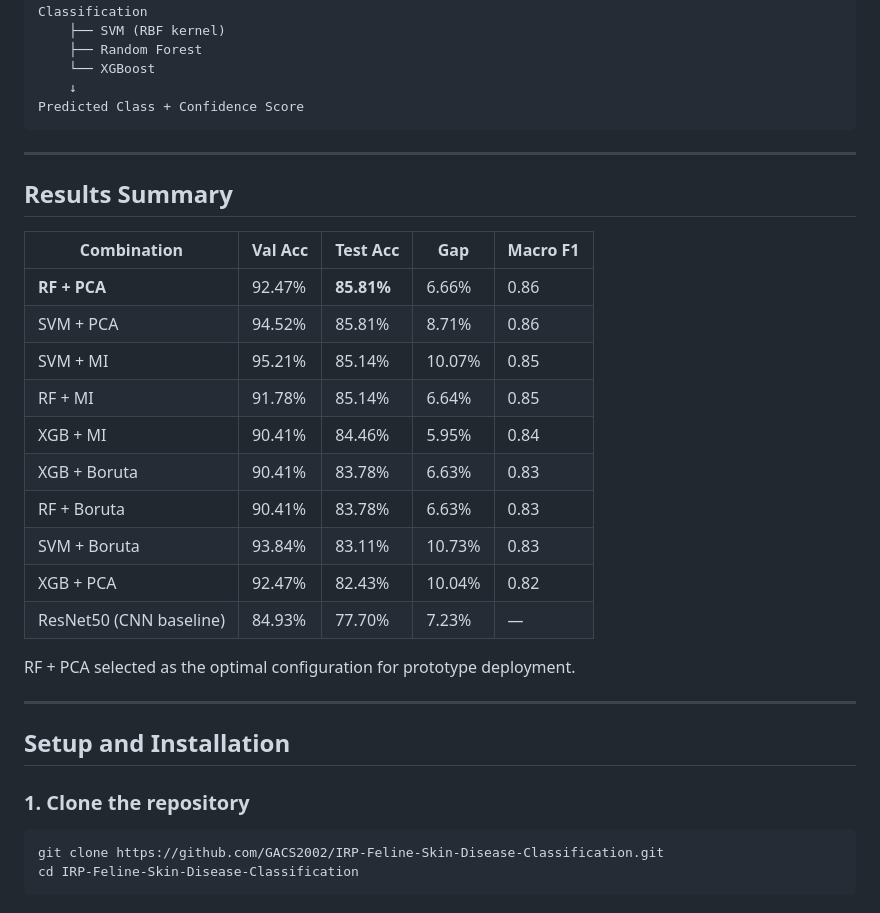
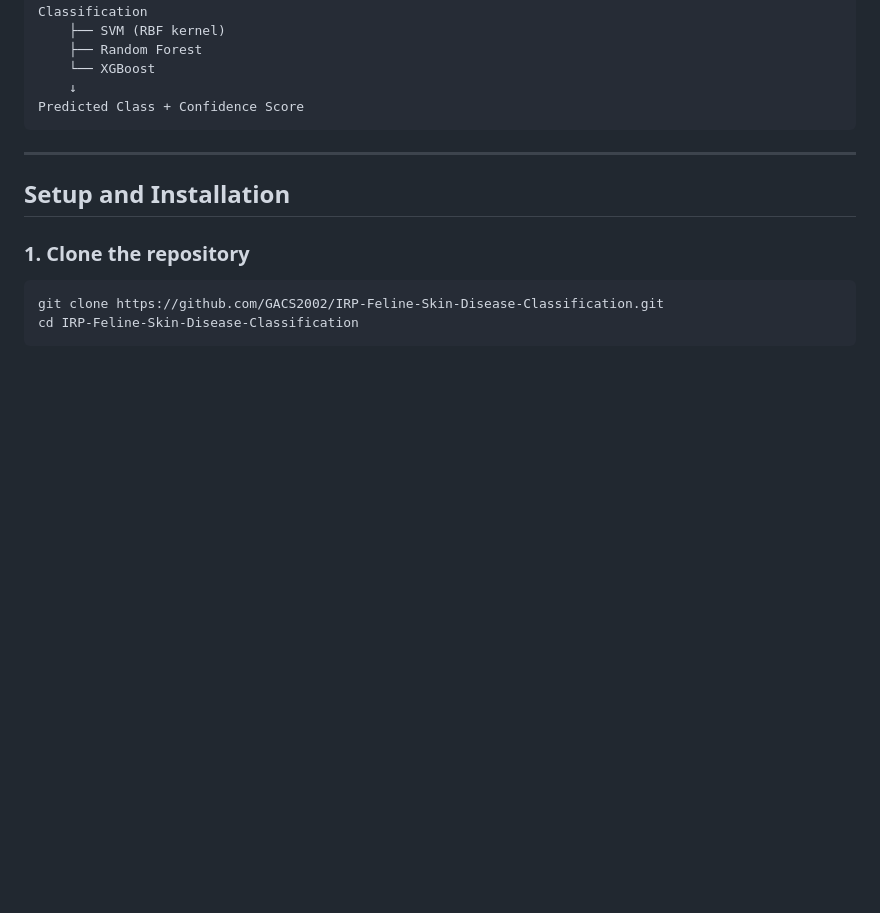
Before and after one commit to GACS2002/IRP-Feline-Skin-Disease-Classification, a Markdown page: README.md, the part around the change. Drawn GitHub-style; blank space fills up the shorter version.

```diff
--- a/README.md
+++ b/README.md
@@ -88,25 +88,6 @@ Predicted Class + Confidence Score
 
 ---
 
-## Results Summary
-
-| Combination | Val Acc | Test Acc | Gap  | Macro F1 |
-|-------------|---------|----------|------|----------|
-| **RF + PCA**| 92.47% | **85.81%**| 6.66%| 0.86 |
-| SVM + PCA   | 94.52% | 85.81%   | 8.71% | 0.86 |
-| SVM + MI    | 95.21% | 85.14%   | 10.07%| 0.85 |
-| RF + MI     | 91.78% | 85.14%   | 6.64% | 0.85 |
-| XGB + MI    | 90.41% | 84.46%   | 5.95% | 0.84 |
-| XGB + Boruta| 90.41% | 83.78%   | 6.63% | 0.83 |
-| RF + Boruta | 90.41% | 83.78%   | 6.63% | 0.83 |
-| SVM + Boruta| 93.84% | 83.11%   | 10.73%| 0.83 |
-| XGB + PCA   | 92.47% | 82.43%   | 10.04%| 0.82 |
-| ResNet50 (CNN baseline) | 84.93% | 77.70% | 7.23% | — |
-
-RF + PCA selected as the optimal configuration for prototype deployment.
-
----
-
 ## Setup and Installation
 
 ### 1. Clone the repository
```
